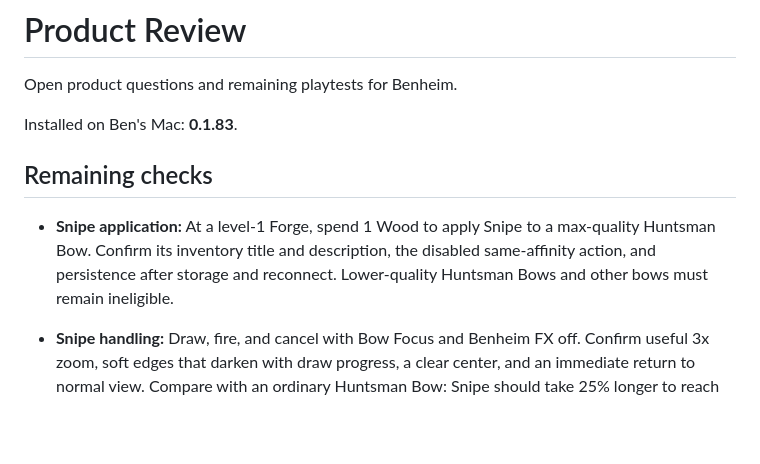
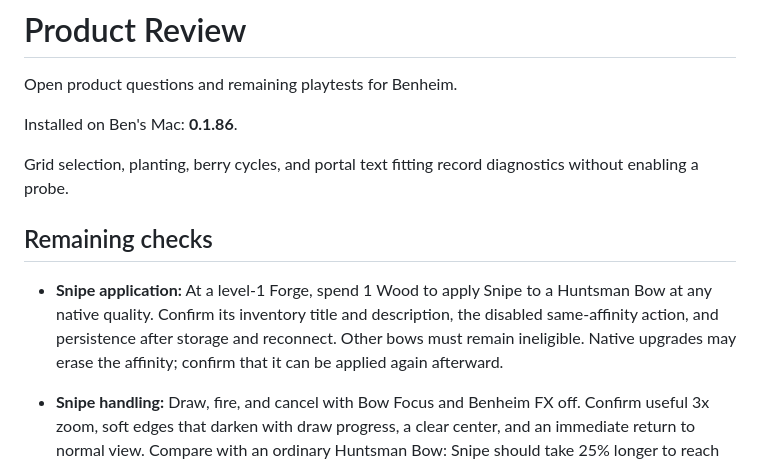
Before and after one commit to beverm2391/valheim-monorepo, a Markdown page: PRODUCT_REVIEW.md, the part around one of its changes. Rendered like a GitHub page; blank space fills up the shorter version.

```diff
--- a/PRODUCT_REVIEW.md
+++ b/PRODUCT_REVIEW.md
@@ -2,14 +2,19 @@
 
 Open product questions and remaining playtests for Benheim.
 
-Installed on Ben's Mac: **0.1.83**.
+Installed on Ben's Mac: **0.1.86**.
+
+Grid selection, planting, berry cycles, and portal text fitting record
+diagnostics without enabling a probe.
 
 ## Remaining checks
 
 - **Snipe application:** At a level-1 Forge, spend 1 Wood to apply Snipe to a
-  max-quality Huntsman Bow. Confirm its inventory title and description, the
-  disabled same-affinity action, and persistence after storage and reconnect.
-  Lower-quality Huntsman Bows and other bows must remain ineligible.
+  Huntsman Bow at any native quality. Confirm its inventory title and
+  description, the disabled same-affinity action, and persistence after storage
+  and reconnect.
+  Other bows must remain ineligible. Native upgrades may erase the affinity;
+  confirm that it can be applied again afterward.
 - **Snipe handling:** Draw, fire, and cancel with Bow Focus and Benheim FX off.
   Confirm useful 3x zoom, soft edges that darken with draw progress, a clear
   center, and an immediate return to normal view. Compare with an ordinary
```
Also changed, not shown: other parts of PRODUCT_REVIEW.md (+24 -20 lines).
